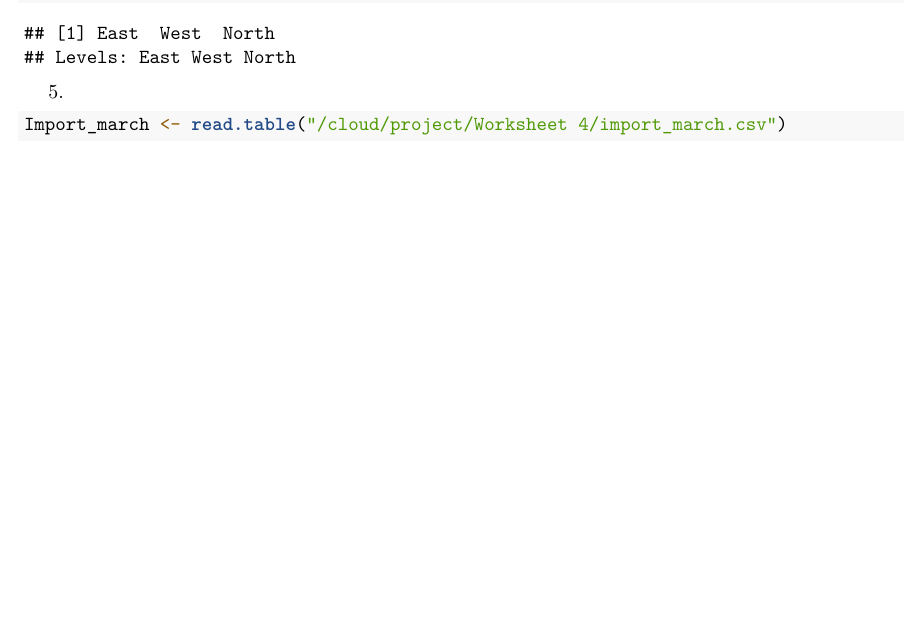
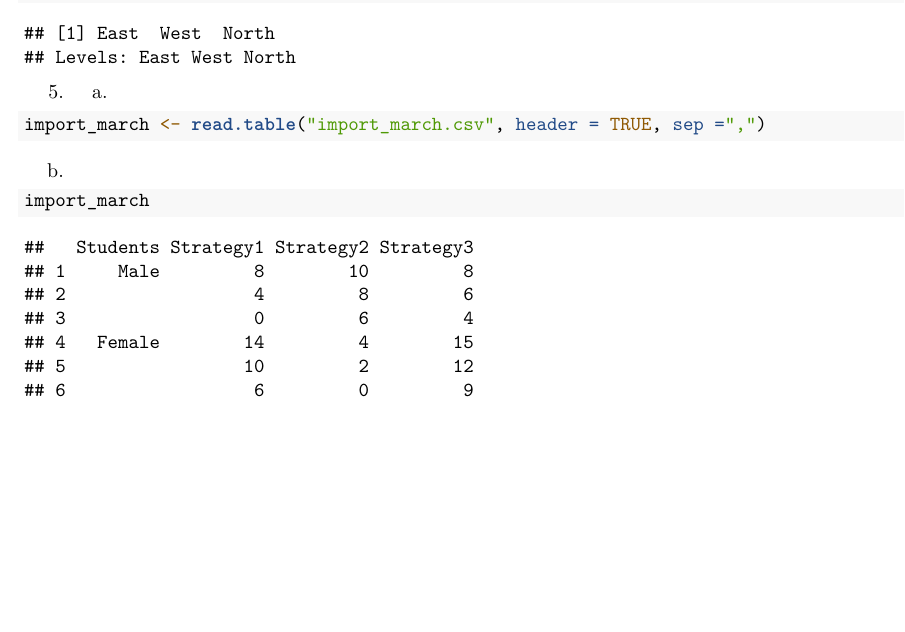
Before and after one commit to SAMUEL-ASENJO/Repository-, an R Markdown document (Worksheet 4/RWorksheet_asenjo#4a.Rmd): part of page 3 of 3, cut so that both start at the same text. Rendered offline with R 4.5, knitr and Pandoc, then LaTeX, with nearby package versions.

Commit message:
updated commit

````diff
--- a/Worksheet 4/RWorksheet_asenjo#4a.Rmd
+++ b/Worksheet 4/RWorksheet_asenjo#4a.Rmd
@@ -72,7 +72,13 @@ new_order_data
 ```
 
 
-5.
+5. a.
 ```{r}
-Import_march <- read.table("/cloud/project/Worksheet 4/import_march.csv")
+import_march <- read.table("import_march.csv", header = TRUE, sep =",")
+
 ```
+
+b.
+```{r}
+import_march
+```
````
Also changed, not shown: Worksheet 4/RWorksheet_asenjo-4a.pdf (added).
